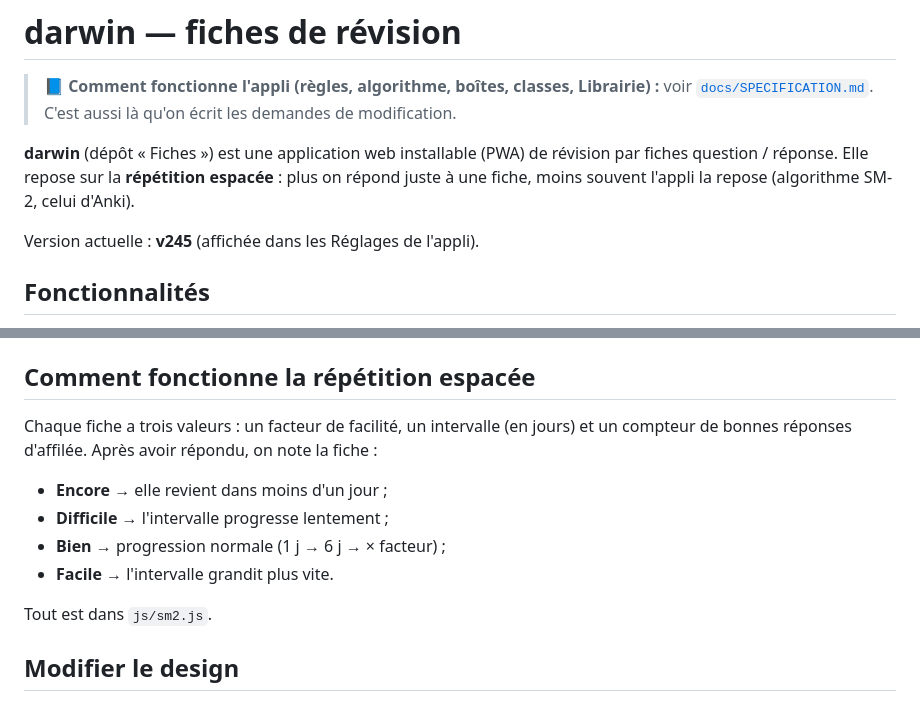
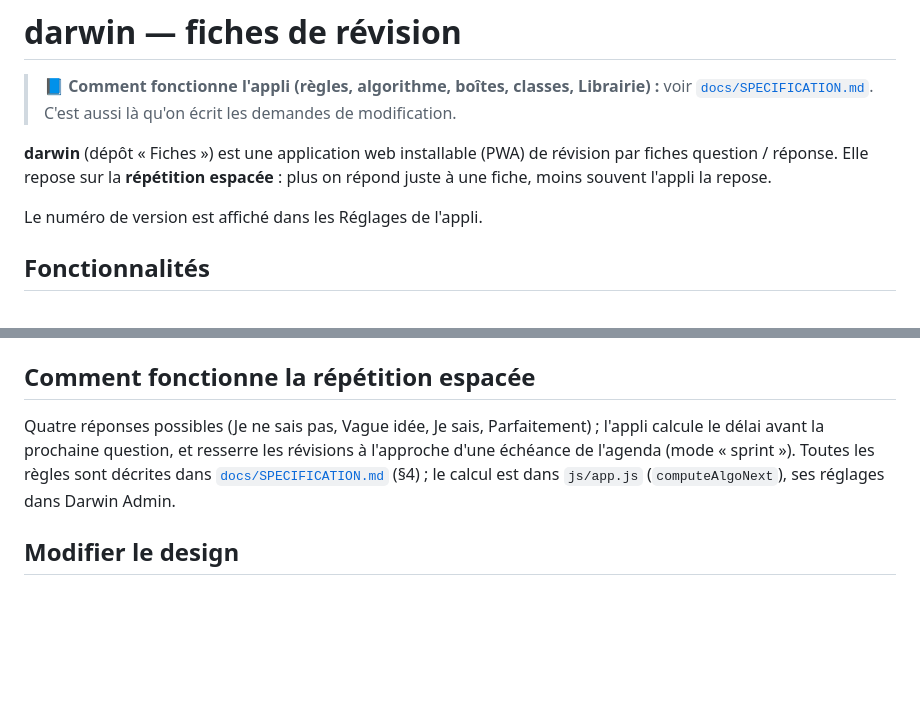
Before and after one commit to tokophobe/Fiches, a Markdown page: README.md, 2 parts joined by grey strips. Rendered like a GitHub page; blank space fills up the shorter version.

Commit message:
README : renvoie à la spécification pour l'algorithme (plus de SM-2)
Co-Authored-By: Claude Opus 5.5 <noreply@anthropic.com>
Claude-Session: https://claude.ai/code/session_013CBYu2Ayv8QxjJiSBiF4Vu

```diff
--- a/README.md
+++ b/README.md
@@ -7,9 +7,9 @@
 **darwin** (dépôt « Fiches ») est une application web installable (PWA)
 de révision par fiches question / réponse. Elle repose sur la
 **répétition espacée** : plus on répond juste à une fiche, moins souvent
-l'appli la repose (algorithme SM-2, celui d'Anki).
+l'appli la repose.
 
-Version actuelle : **v245** (affichée dans les Réglages de l'appli).
+Le numéro de version est affiché dans les Réglages de l'appli.
 
 ## Fonctionnalités
 
@@ -161,16 +161,12 @@ dossier n'est pas encore dans le dépôt).
 
 ## Comment fonctionne la répétition espacée
 
-Chaque fiche a trois valeurs : un facteur de facilité, un intervalle (en
-jours) et un compteur de bonnes réponses d'affilée. Après avoir répondu,
-on note la fiche :
-
-- **Encore** → elle revient dans moins d'un jour ;
-- **Difficile** → l'intervalle progresse lentement ;
-- **Bien** → progression normale (1 j → 6 j → × facteur) ;
-- **Facile** → l'intervalle grandit plus vite.
-
-Tout est dans `js/sm2.js`.
+Quatre réponses possibles (Je ne sais pas, Vague idée, Je sais,
+Parfaitement) ; l'appli calcule le délai avant la prochaine question, et
+resserre les révisions à l'approche d'une échéance de l'agenda (mode
+« sprint »). Toutes les règles sont décrites dans
+[`docs/SPECIFICATION.md`](docs/SPECIFICATION.md) (§4) ; le calcul est dans
+`js/app.js` (`computeAlgoNext`), ses réglages dans Darwin Admin.
 
 ## Modifier le design
 
```
